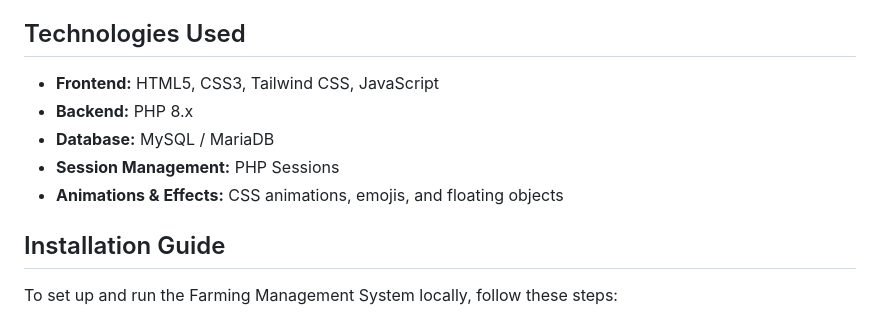
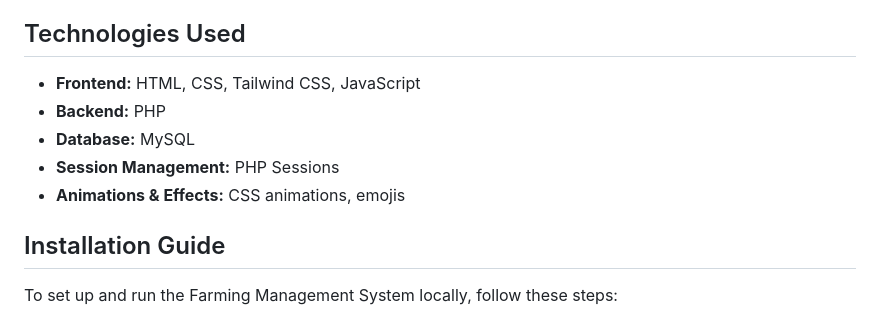
Before and after one commit to neevbhavsar/farming-management-system, a Markdown page: README.md, the part around the change. GitHub-like rendering.

```diff
--- a/README.md
+++ b/README.md
@@ -26,11 +26,11 @@ A user-friendly web application designed for farmers to efficiently manage their
 * **Responsiveness:** Fully responsive design implemented with Tailwind CSS for optimal viewing across devices.
 
 ## Technologies Used
-* **Frontend:** HTML5, CSS3, Tailwind CSS, JavaScript
-* **Backend:** PHP 8.x
-* **Database:** MySQL / MariaDB
+* **Frontend:** HTML, CSS, Tailwind CSS, JavaScript
+* **Backend:** PHP
+* **Database:** MySQL
 * **Session Management:** PHP Sessions
-* **Animations & Effects:** CSS animations, emojis, and floating objects
+* **Animations & Effects:** CSS animations, emojis
 
 ## Installation Guide
 
```
